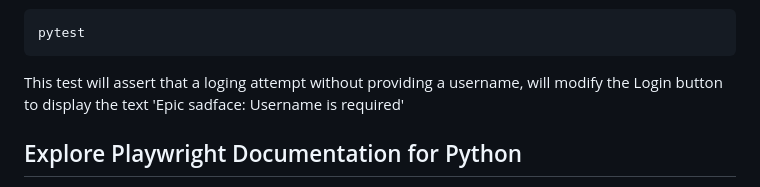
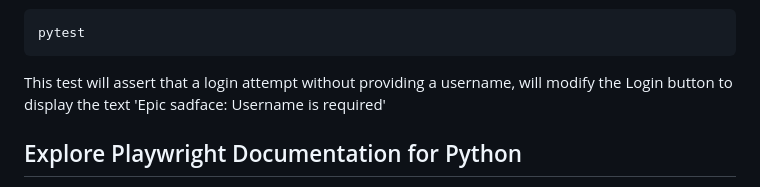
Before and after one commit to mssalstrom/Group5-repo-projects, a Markdown page: README.md, the part around the change. Drawn GitHub-style.

Commit message:
Update README.md
fixing issue #62

````diff
--- a/README.md
+++ b/README.md
@@ -1172,7 +1172,7 @@ pytest
 ```
 
 
-This test will assert that a loging attempt without providing a username, will modify the Login button to display
+This test will assert that a login attempt without providing a username, will modify the Login button to display
 the text 'Epic sadface: Username is required'
 
 ## Explore Playwright Documentation for Python
````
